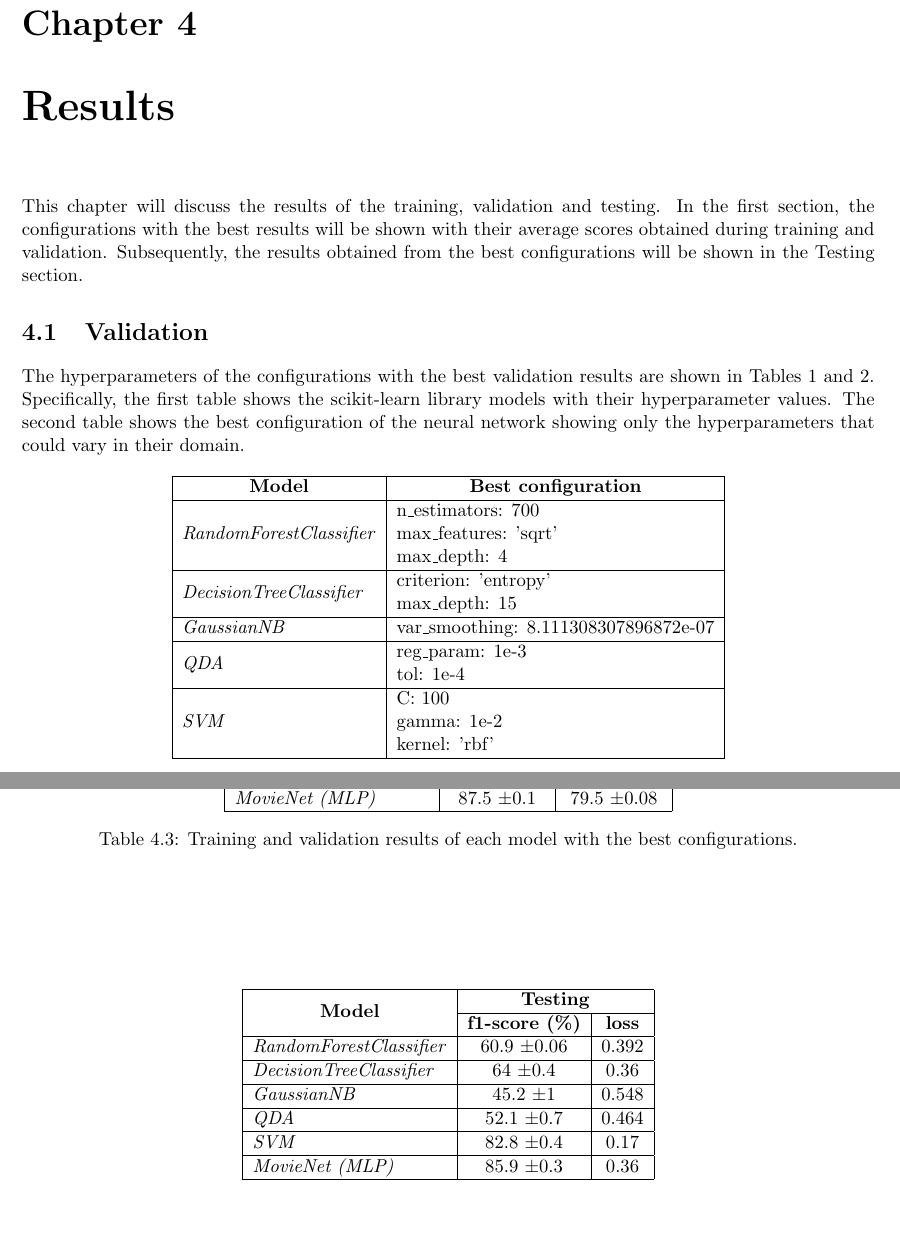
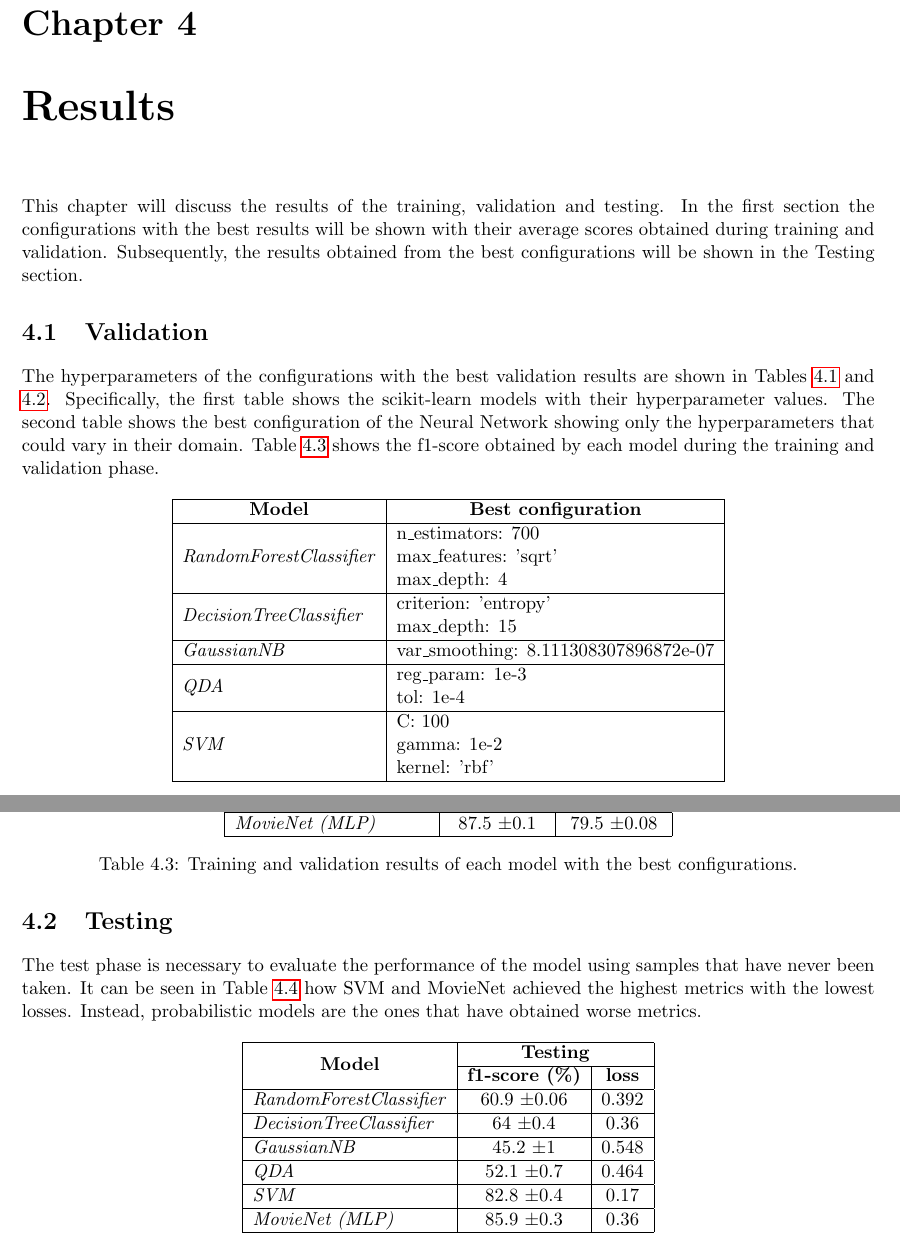
Before and after one commit to prushh/movie-lens-mlp, a LaTeX book (reports/main.tex, which reads reports/chapters/04_results.tex): two parts of pages 19 and 20 of 21 before the commit and two parts of pages 19 and 20 of 23 after it, joined at a grey line, cut so that both start at the same text, the shorter picture padded with empty space. Compiled offline with pdfLaTeX.

Commit message:
Updated results chapter, created conclusions file

```diff
--- a/reports/chapters/04_results.tex
+++ b/reports/chapters/04_results.tex
@@ -4,12 +4,14 @@
 
 \chapter{Results}
 This chapter will discuss the results of the training, validation and testing.
-In the first section, the configurations with the best results will be shown with their average scores obtained during training and validation.
+In the first section the configurations with the best results will be shown with their average scores obtained during training and validation.
 Subsequently, the results obtained from the best configurations will be shown in the Testing section.
+
 \section{Validation}
-The hyperparameters of the configurations with the best validation results are shown in Tables 1 and 2.
- Specifically, the first table shows the scikit-learn library models with their hyperparameter values.
- The second table shows the best configuration of the neural network showing only the hyperparameters that could vary in their domain.
+The hyperparameters of the configurations with the best validation results are shown in Tables \ref{table:sklearn_model_best_conf} and \ref{table:torch_model_best_conf}.
+Specifically, the first table shows the scikit-learn models with their hyperparameter values.
+The second table shows the best configuration of the Neural Network showing only the hyperparameters that could vary in their domain.
+Table \ref{table:train_val_results} shows the f1-score obtained by each model during the training and validation phase.
 \begin{table}[!ht]
     \center
     \begin{tabular}{|l|l|}
@@ -71,5 +74,9 @@ The hyperparameters of the configurations with the best validation results are s
 
 \section{Testing}
+The test phase is necessary to evaluate the performance of the model using samples that have never been taken.
+It can be seen in Table \ref{table:test_results} how SVM and MovieNet achieved the highest metrics with the lowest losses.
+Instead, probabilistic models are the ones that have obtained worse metrics.
+
 \begin{table}[!ht]
     \center
     \begin{tabular}{|l|cc|}
```
Also changed, not shown: reports/chapters/05_conclusions.tex (added, +7 -0 lines), reports/main.tex (+2 -0 lines), reports/main.pdf, reports/chapters/04_results.tex (1 more changed lines).
